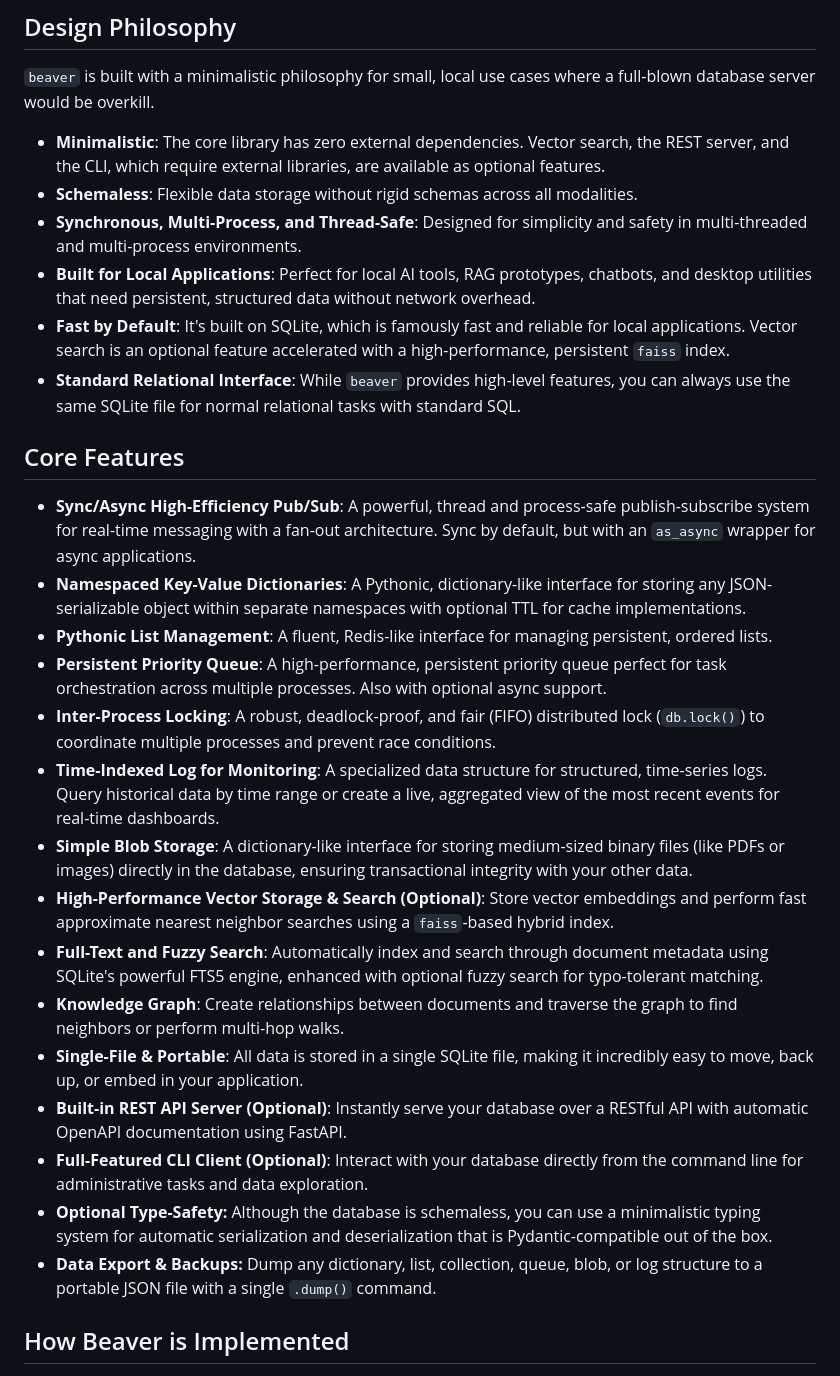
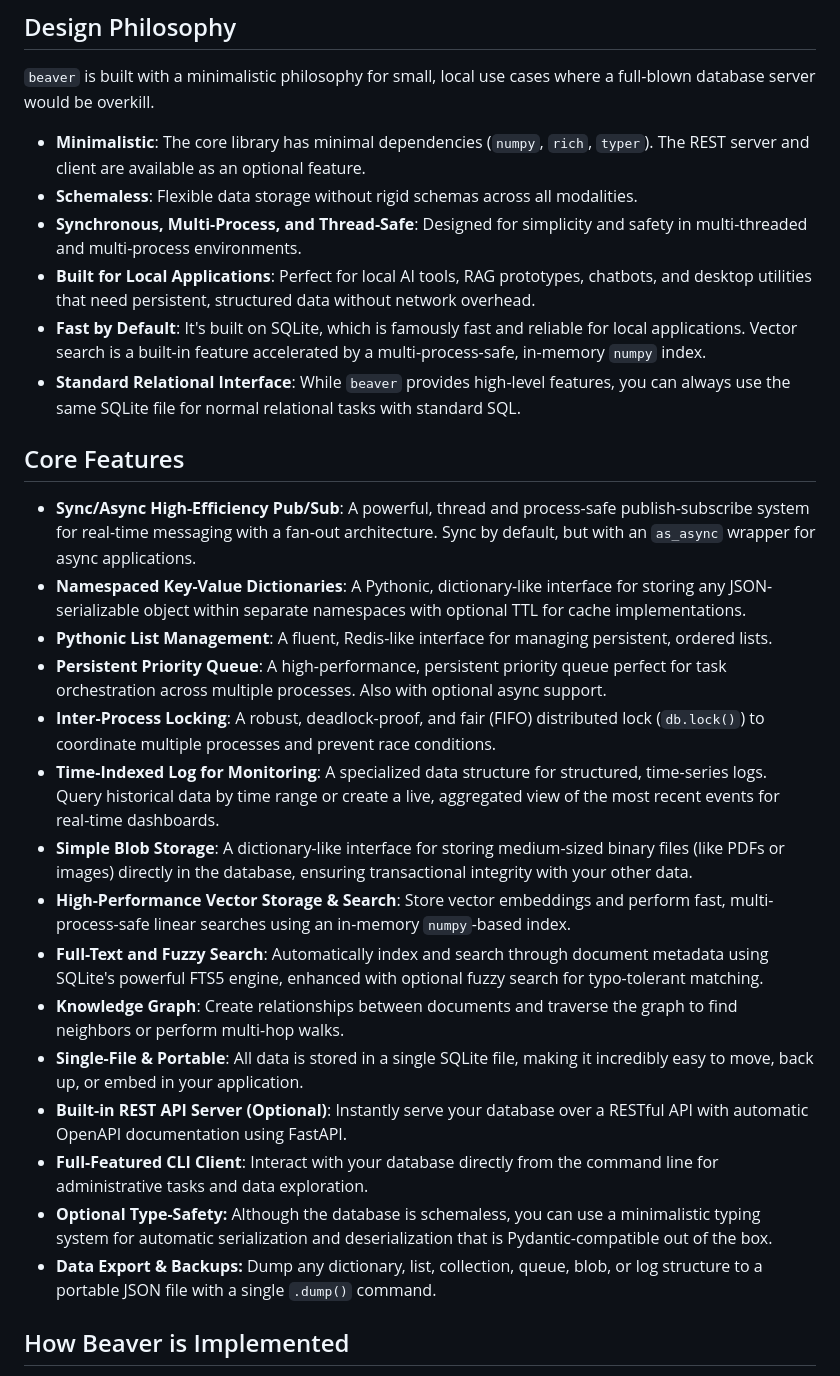
Before and after one commit to syalia-srl/beaver, a Markdown page: README.md, the part around the change printed below. GitHub-like rendering.

```diff
--- a/README.md
+++ b/README.md
@@ -21,30 +23,30 @@
 
 `beaver` is built with a minimalistic philosophy for small, local use cases where a full-blown database server would be overkill.
 
-- **Minimalistic**: The core library has zero external dependencies. Vector search, the REST server, and the CLI, which require external libraries, are available as optional features.
-- **Schemaless**: Flexible data storage without rigid schemas across all modalities.
-- **Synchronous, Multi-Process, and Thread-Safe**: Designed for simplicity and safety in multi-threaded and multi-process environments.
-- **Built for Local Applications**: Perfect for local AI tools, RAG prototypes, chatbots, and desktop utilities that need persistent, structured data without network overhead.
-- **Fast by Default**: It's built on SQLite, which is famously fast and reliable for local applications. Vector search is an optional feature accelerated with a high-performance, persistent `faiss` index.
-- **Standard Relational Interface**: While `beaver` provides high-level features, you can always use the same SQLite file for normal relational tasks with standard SQL.
+  - **Minimalistic**: The core library has minimal dependencies (`numpy`, `rich`, `typer`). The REST server and client are available as an optional feature.
+  - **Schemaless**: Flexible data storage without rigid schemas across all modalities.
+  - **Synchronous, Multi-Process, and Thread-Safe**: Designed for simplicity and safety in multi-threaded and multi-process environments.
+  - **Built for Local Applications**: Perfect for local AI tools, RAG prototypes, chatbots, and desktop utilities that need persistent, structured data without network overhead.
+  - **Fast by Default**: It's built on SQLite, which is famously fast and reliable for local applications. Vector search is a built-in feature accelerated by a multi-process-safe, in-memory `numpy` index.
+  - **Standard Relational Interface**: While `beaver` provides high-level features, you can always use the same SQLite file for normal relational tasks with standard SQL.
 
 ## Core Features
 
-- **Sync/Async High-Efficiency Pub/Sub**: A powerful, thread and process-safe publish-subscribe system for real-time messaging with a fan-out architecture. Sync by default, but with an `as_async` wrapper for async applications.
-- **Namespaced Key-Value Dictionaries**: A Pythonic, dictionary-like interface for storing any JSON-serializable object within separate namespaces with optional TTL for cache implementations.
-- **Pythonic List Management**: A fluent, Redis-like interface for managing persistent, ordered lists.
-- **Persistent Priority Queue**: A high-performance, persistent priority queue perfect for task orchestration across multiple processes. Also with optional async support.
-- **Inter-Process Locking**: A robust, deadlock-proof, and fair (FIFO) distributed lock (`db.lock()`) to coordinate multiple processes and prevent race conditions.
-- **Time-Indexed Log for Monitoring**: A specialized data structure for structured, time-series logs. Query historical data by time range or create a live, aggregated view of the most recent events for real-time dashboards.
-- **Simple Blob Storage**: A dictionary-like interface for storing medium-sized binary files (like PDFs or images) directly in the database, ensuring transactional integrity with your other data.
-- **High-Performance Vector Storage & Search (Optional)**: Store vector embeddings and perform fast approximate nearest neighbor searches using a `faiss`-based hybrid index.
-- **Full-Text and Fuzzy Search**: Automatically index and search through document metadata using SQLite's powerful FTS5 engine, enhanced with optional fuzzy search for typo-tolerant matching.
-- **Knowledge Graph**: Create relationships between documents and traverse the graph to find neighbors or perform multi-hop walks.
-- **Single-File & Portable**: All data is stored in a single SQLite file, making it incredibly easy to move, back up, or embed in your application.
-- **Built-in REST API Server (Optional)**: Instantly serve your database over a RESTful API with automatic OpenAPI documentation using FastAPI.
-- **Full-Featured CLI Client (Optional)**: Interact with your database directly from the command line for administrative tasks and data exploration.
-- **Optional Type-Safety:** Although the database is schemaless, you can use a minimalistic typing system for automatic serialization and deserialization that is Pydantic-compatible out of the box.
-- **Data Export & Backups:** Dump any dictionary, list, collection, queue, blob, or log structure to a portable JSON file with a single `.dump()` command.
+  - **Sync/Async High-Efficiency Pub/Sub**: A powerful, thread and process-safe publish-subscribe system for real-time messaging with a fan-out architecture. Sync by default, but with an `as_async` wrapper for async applications.
+  - **Namespaced Key-Value Dictionaries**: A Pythonic, dictionary-like interface for storing any JSON-serializable object within separate namespaces with optional TTL for cache implementations.
+  - **Pythonic List Management**: A fluent, Redis-like interface for managing persistent, ordered lists.
+  - **Persistent Priority Queue**: A high-performance, persistent priority queue perfect for task orchestration across multiple processes. Also with optional async support.
+  - **Inter-Process Locking**: A robust, deadlock-proof, and fair (FIFO) distributed lock (`db.lock()`) to coordinate multiple processes and prevent race conditions.
+  - **Time-Indexed Log for Monitoring**: A specialized data structure for structured, time-series logs. Query historical data by time range or create a live, aggregated view of the most recent events for real-time dashboards.
+  - **Simple Blob Storage**: A dictionary-like interface for storing medium-sized binary files (like PDFs or images) directly in the database, ensuring transactional integrity with your other data.
+  - **High-Performance Vector Storage & Search**: Store vector embeddings and perform fast, multi-process-safe linear searches using an in-memory `numpy`-based index.
+  - **Full-Text and Fuzzy Search**: Automatically index and search through document metadata using SQLite's powerful FTS5 engine, enhanced with optional fuzzy search for typo-tolerant matching.
+  - **Knowledge Graph**: Create relationships between documents and traverse the graph to find neighbors or perform multi-hop walks.
+  - **Single-File & Portable**: All data is stored in a single SQLite file, making it incredibly easy to move, back up, or embed in your application.
+  - **Built-in REST API Server (Optional)**: Instantly serve your database over a RESTful API with automatic OpenAPI documentation using FastAPI.
+  - **Full-Featured CLI Client**: Interact with your database directly from the command line for administrative tasks and data exploration.
+  - **Optional Type-Safety:** Although the database is schemaless, you can use a minimalistic typing system for automatic serialization and deserialization that is Pydantic-compatible out of the box.
+  - **Data Export & Backups:** Dump any dictionary, list, collection, queue, blob, or log structure to a portable JSON file with a single `.dump()` command.
 
 ## How Beaver is Implemented
 
```
Also changed, not shown: other parts of README.md (+18 -17 lines).
